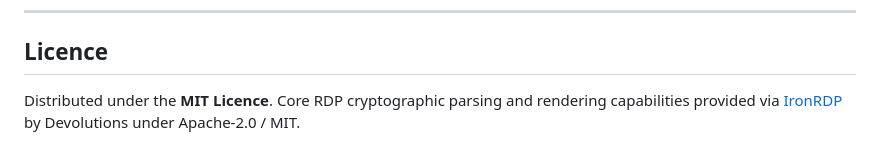
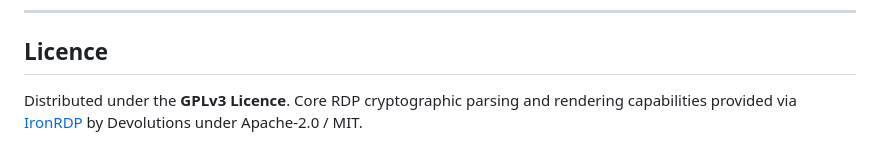
Before and after one commit to humairaambreen/WebRDP, a Markdown page: README.md, the part around the change. Drawn GitHub-style.

Commit message:
Update licence from MIT to GPLv3

```diff
--- a/README.md
+++ b/README.md
@@ -206,4 +206,4 @@ Because authentication occurs directly at the target Windows endpoint rather tha
 
 ## Licence
 
-Distributed under the **MIT Licence**. Core RDP cryptographic parsing and rendering capabilities provided via [IronRDP](https://github.com/Devolutions/IronRDP) by Devolutions under Apache-2.0 / MIT.
+Distributed under the **GPLv3 Licence**. Core RDP cryptographic parsing and rendering capabilities provided via [IronRDP](https://github.com/Devolutions/IronRDP) by Devolutions under Apache-2.0 / MIT.
```
